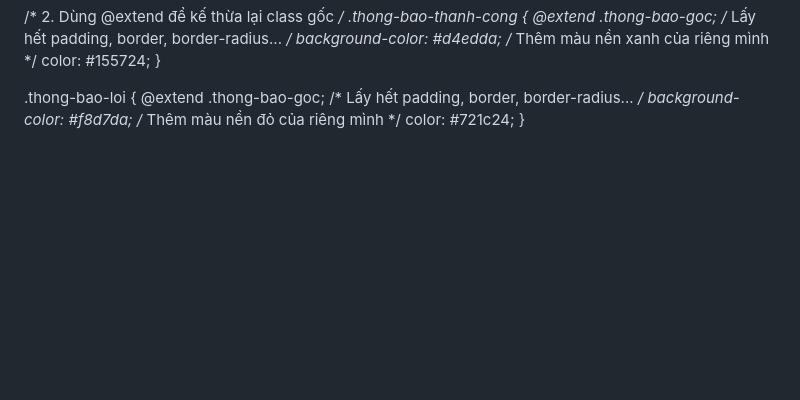
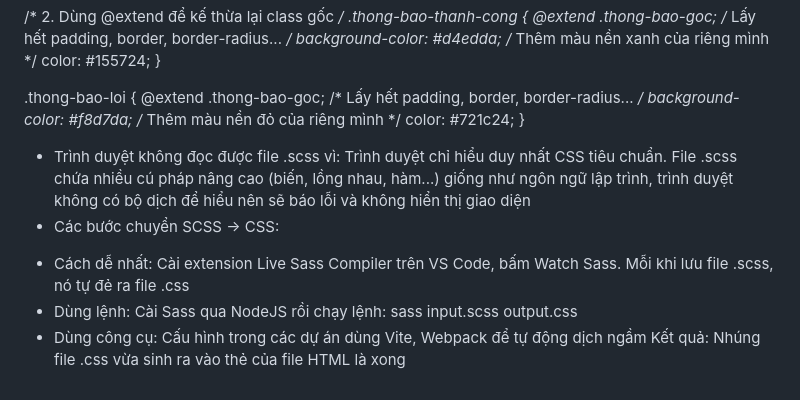
Before and after one commit to tung23062006-debug/CSE391_CaoThanhTung_2451160846, a Markdown page: PBT_05/answers.md, the part around the change. Drawn GitHub-style; blank space fills up the shorter version.

Commit message:
PBT_05: bổ sung phần thiếu bài A4

```diff
--- a/PBT_05/answers.md
+++ b/PBT_05/answers.md
@@ -192,3 +192,10 @@ button {
   background-color: #f8d7da; /* Thêm màu nền đỏ của riêng mình */
   color: #721c24;
 }
+
+- Trình duyệt không đọc được file .scss vì: Trình duyệt chỉ hiểu duy nhất CSS tiêu chuẩn. File .scss chứa nhiều cú pháp nâng cao (biến, lồng nhau, hàm...) giống như ngôn ngữ lập trình, trình duyệt không có bộ dịch để hiểu nên sẽ báo lỗi và không hiển thị giao diện
+- Các bước chuyển SCSS → CSS:
++ Cách dễ nhất: Cài extension Live Sass Compiler trên VS Code, bấm Watch Sass. Mỗi khi lưu file .scss, nó tự đẻ ra file .css
++ Dùng lệnh: Cài Sass qua NodeJS rồi chạy lệnh: sass input.scss output.css
++ Dùng công cụ: Cấu hình trong các dự án dùng Vite, Webpack để tự động dịch ngầm
+Kết quả: Nhúng file .css vừa sinh ra vào thẻ <link> của file HTML là xong
```
